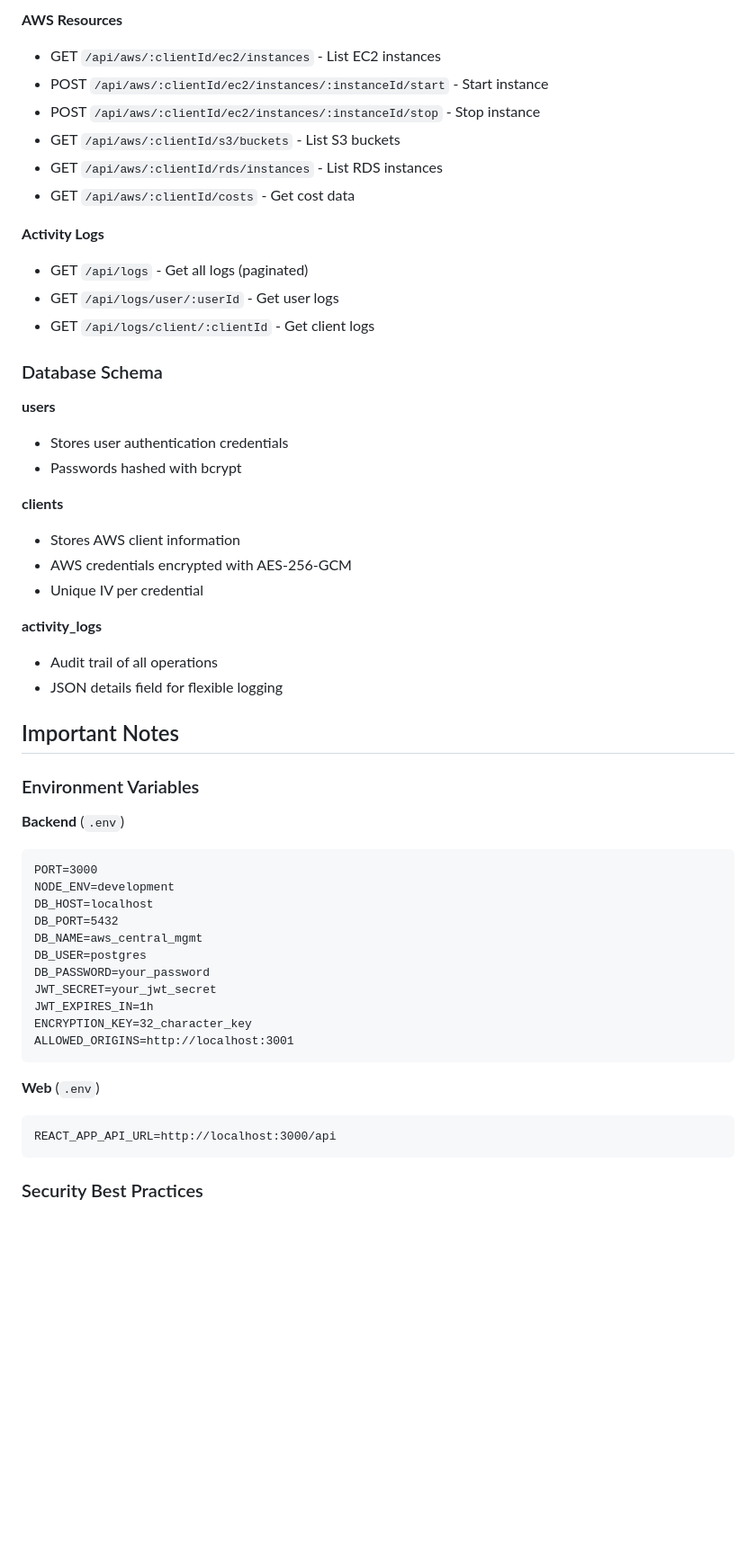
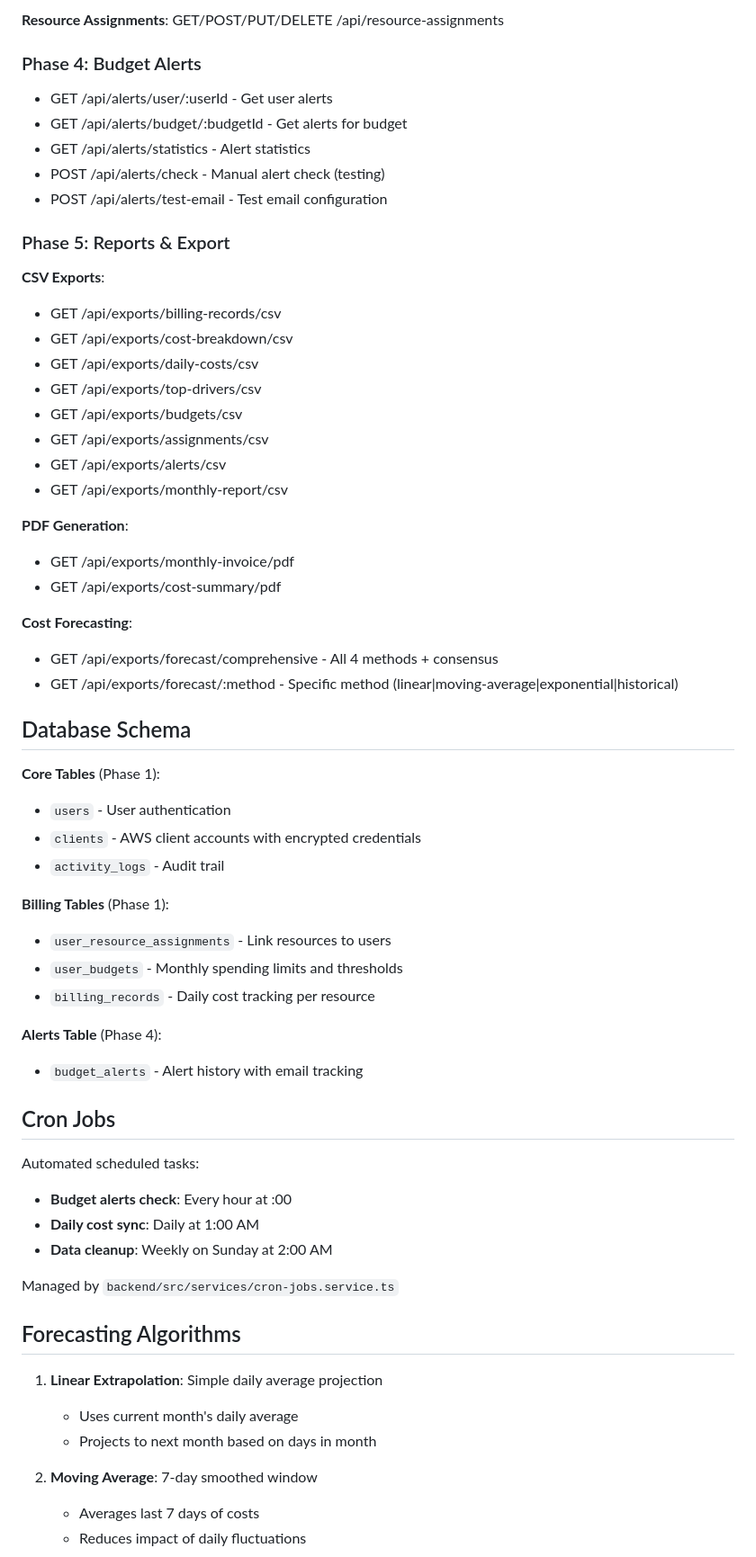
Before and after one commit to Lalatenduswain/AWS-Centralized-Management-Application, a Markdown page: CLAUDE.md, the part around one of its changes. Shown at 90% size. Drawn GitHub-style; blank space fills up the shorter version.

````diff
--- a/CLAUDE.md
+++ b/CLAUDE.md
@@ -147,54 +178,63 @@ npm start            # Start Metro bundler
 
-**AWS Resources**
-- GET `/api/aws/:clientId/ec2/instances` - List EC2 instances
-- POST `/api/aws/:clientId/ec2/instances/:instanceId/start` - Start instance
-- POST `/api/aws/:clientId/ec2/instances/:instanceId/stop` - Stop instance
-- GET `/api/aws/:clientId/s3/buckets` - List S3 buckets
-- GET `/api/aws/:clientId/rds/instances` - List RDS instances
-- GET `/api/aws/:clientId/costs` - Get cost data
+**Resource Assignments**: GET/POST/PUT/DELETE /api/resource-assignments
 
-**Activity Logs**
-- GET `/api/logs` - Get all logs (paginated)
-- GET `/api/logs/user/:userId` - Get user logs
-- GET `/api/logs/client/:clientId` - Get client logs
+### Phase 4: Budget Alerts
+- GET /api/alerts/user/:userId - Get user alerts
+- GET /api/alerts/budget/:budgetId - Get alerts for budget
+- GET /api/alerts/statistics - Alert statistics
+- POST /api/alerts/check - Manual alert check (testing)
+- POST /api/alerts/test-email - Test email configuration
 
-### Database Schema
+### Phase 5: Reports & Export
+**CSV Exports**:
+- GET /api/exports/billing-records/csv
+- GET /api/exports/cost-breakdown/csv
+- GET /api/exports/daily-costs/csv
+- GET /api/exports/top-drivers/csv
+- GET /api/exports/budgets/csv
+- GET /api/exports/assignments/csv
+- GET /api/exports/alerts/csv
+- GET /api/exports/monthly-report/csv
 
-**users**
-- Stores user authentication credentials
-- Passwords hashed with bcrypt
+**PDF Generation**:
+- GET /api/exports/monthly-invoice/pdf
+- GET /api/exports/cost-summary/pdf
 
-**clients**
-- Stores AWS client information
-- AWS credentials encrypted with AES-256-GCM
-- Unique IV per credential
+**Cost Forecasting**:
+- GET /api/exports/forecast/comprehensive - All 4 methods + consensus
+- GET /api/exports/forecast/:method - Specific method (linear|moving-average|exponential|historical)
 
-**activity_logs**
-- Audit trail of all operations
-- JSON details field for flexible logging
+## Database Schema
 
-## Important Notes
+**Core Tables** (Phase 1):
+- `users` - User authentication
+- `clients` - AWS client accounts with encrypted credentials
+- `activity_logs` - Audit trail
 
-### Environment Variables
+**Billing Tables** (Phase 1):
+- `user_resource_assignments` - Link resources to users
+- `user_budgets` - Monthly spending limits and thresholds
+- `billing_records` - Daily cost tracking per resource
 
-**Backend** (`.env`)
-```
-PORT=3000
-NODE_ENV=development
-DB_HOST=localhost
-DB_PORT=5432
-DB_NAME=aws_central_mgmt
-DB_USER=postgres
-DB_PASSWORD=your_password
-JWT_SECRET=your_jwt_secret
-JWT_EXPIRES_IN=1h
-ENCRYPTION_KEY=32_character_key
-ALLOWED_ORIGINS=http://localhost:3001
-```
+**Alerts Table** (Phase 4):
+- `budget_alerts` - Alert history with email tracking
 
-**Web** (`.env`)
-```
-REACT_APP_API_URL=http://localhost:3000/api
-```
+## Cron Jobs
 
-### Security Best Practices
+Automated scheduled tasks:
+- **Budget alerts check**: Every hour at :00
+- **Daily cost sync**: Daily at 1:00 AM
+- **Data cleanup**: Weekly on Sunday at 2:00 AM
+
+Managed by `backend/src/services/cron-jobs.service.ts`
+
+## Forecasting Algorithms
+
+1. **Linear Extrapolation**: Simple daily average projection
+   - Uses current month's daily average
+   - Projects to next month based on days in month
+
+2. **Moving Average**: 7-day smoothed window
+   - Averages last 7 days of costs
+   - Reduces impact of daily fluctuations
+
````
Also changed, not shown: other parts of CLAUDE.md (+193 -191 lines).
